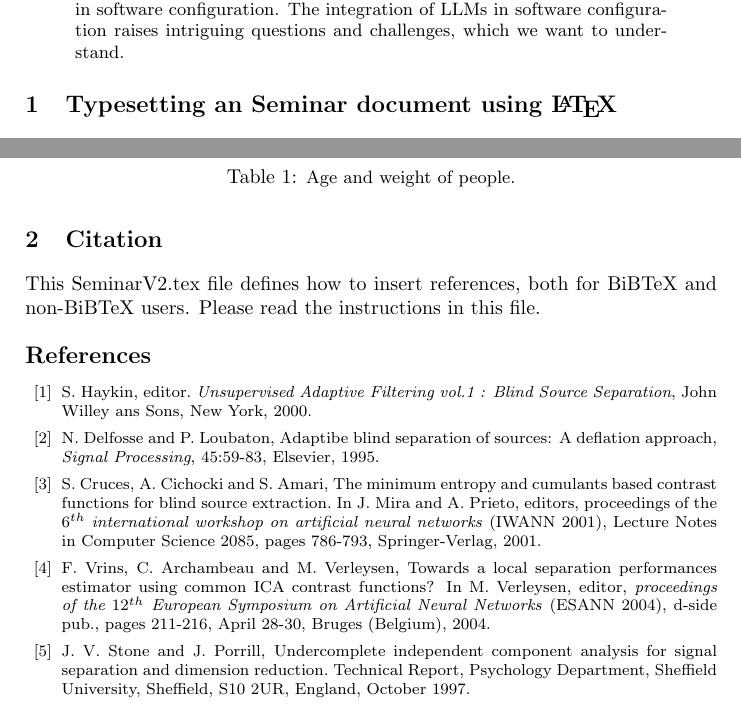
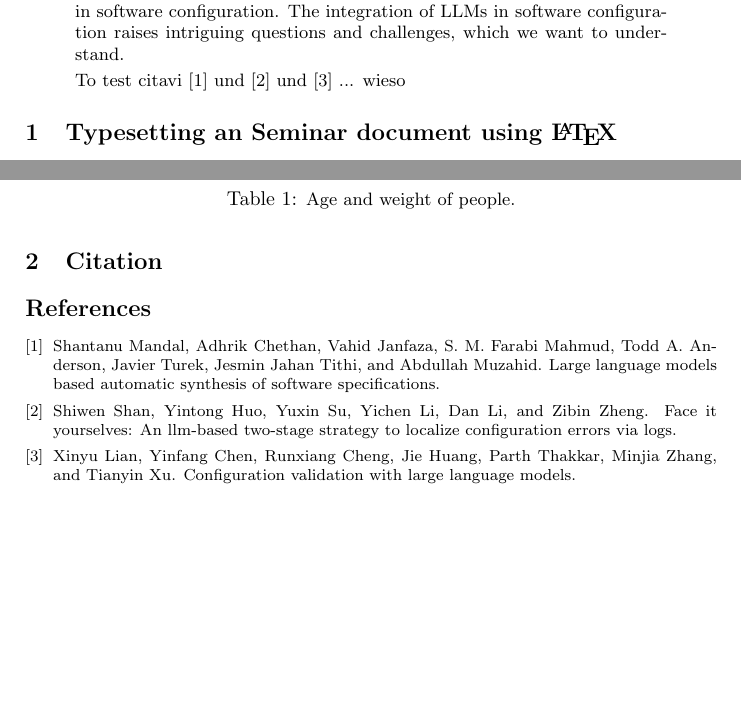
Before and after one commit to sonjaJolanda/Automated-Software-Engineering, a LaTeX document (Report/SeminarV2.tex, which reads Report/chapters/abstract.tex): two parts of pages 1 and 3 of 3, joined at a grey line, cut so that both start at the same text, the shorter picture padded with empty space. The pictures show the PDF file Report/SeminarV2.pdf that the author committed with the source.

Commit message:
Citavi added

```diff
--- a/Report/SeminarV2.tex
+++ b/Report/SeminarV2.tex
@@ -89,52 +89,13 @@ Do not add headings to your document.
 \input{chapters/tables_and_figures}
 
 \section{Citation}
-This SeminarV2.tex file defines how to insert references, both for
-BiBTeX and non-BiBTeX users.  Please read the instructions in this
-file.
-
 % ****************************************************************************
 % BIBLIOGRAPHY AREA
 % ****************************************************************************
-
 \begin{footnotesize}
-
-% IF YOU DO NOT USE BIBTEX, USE THE FOLLOWING SAMPLE SCHEME FOR THE REFERENCES
-% ----------------------------------------------------------------------------
-\begin{thebibliography}{99}
-
-% For books
-\bibitem{Haykin_book} S. Haykin, editor. \emph{Unsupervised Adaptive Filtering vol.1 : Blind Source Separation}, John Willey ans Sons, New York, 2000.
-
-% For articles
-\bibitem{DelfosseLoubaton_article}N. Delfosse and P. Loubaton, Adaptibe blind separation of sources: A deflation
-approach, \emph{Signal Processing}, 45:59-83, Elsevier, 1995.
-
-% For paper in proceedings published as serie books (LNCS,...)
-\bibitem{CrucCichAmari_bookproceedings} S. Cruces, A. Cichocki and S. Amari, The minimum entropy and cumulants based contrast functions for blind source extraction. In J. Mira and A. Prieto, editors, proceedings of the 6$^{th}$ \emph{international workshop on artificial neural networks} ({IWANN} 2001), Lecture Notes in Computer Science 2085, pages 786-793,
-Springer-Verlag, 2001.
-
-% For paper in conference proceedings
-\bibitem{VrinsArchambeau_proceedings} F. Vrins, C. Archambeau and M. Verleysen, Towards a local separation performances estimator using common ICA contrast functions? In M. Verleysen, editor, \emph{proceedings of the $12^{th}$
-European Symposium on Artificial Neural Networks} ({ESANN} 2004),
-d-side pub., pages 211-216, April 28-30, Bruges (Belgium), 2004.
-
-% For Technical Report
-\bibitem{Stone_TechRep} J. V. Stone and J. Porrill, Undercomplete independent component analysis for signal separation and dimension
-reduction. Technical Report, Psychology Department, Sheffield
-University, Sheffield, S10 2UR, England, October 1997.
-\end{thebibliography}
-% ----------------------------------------------------------------------------
-
-% IF YOU USE BIBTEX,
-% - DELETE THE TEXT BETWEEN THE TWO ABOVE DASHED LINES
-% - UNCOMMENT THE NEXT TWO LINES AND REPLACE 'Name_Of_Your_BibFile'
-
-%\bibliographystyle{unsrt}
-%\bibliography{Name_Of_Your_BibFile}
-
+\bibliographystyle{unsrt}
+\bibliography{../Automated_Software_Engineering}
 \end{footnotesize}
-
 % ****************************************************************************
 % END OF BIBLIOGRAPHY AREA
 % ****************************************************************************
--- a/Report/chapters/abstract.tex
+++ b/Report/chapters/abstract.tex
@@ -20,3 +20,5 @@ platforms, environments, and technologies, researchers and
 practitioners are exploring the role of LLMs in software
 configuration. The integration of LLMs in software
 configuration raises intriguing questions and challenges, which we want to understand.
+
+To test citavi \cite{Mandal.2023} und \cite{Shan.2024} und \cite{Lian.2023} ... wieso
```
Also changed, not shown: Automated_Software_Engineering.bib (added, +28 -0 lines), Report/SeminarV2.pdf, Report/Seminar_tex/SeminarV2.pdf (added), 2 other files.
